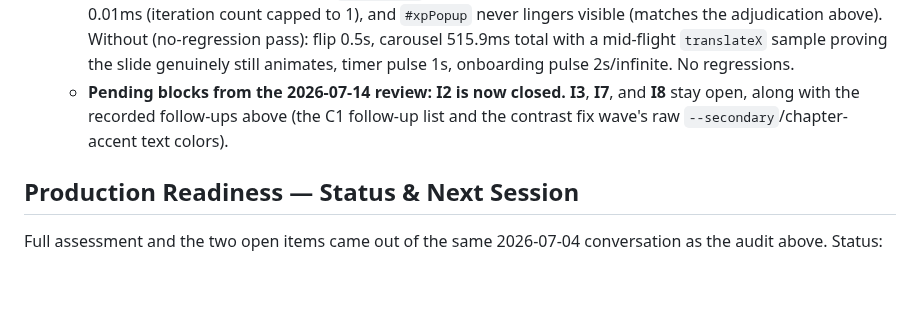
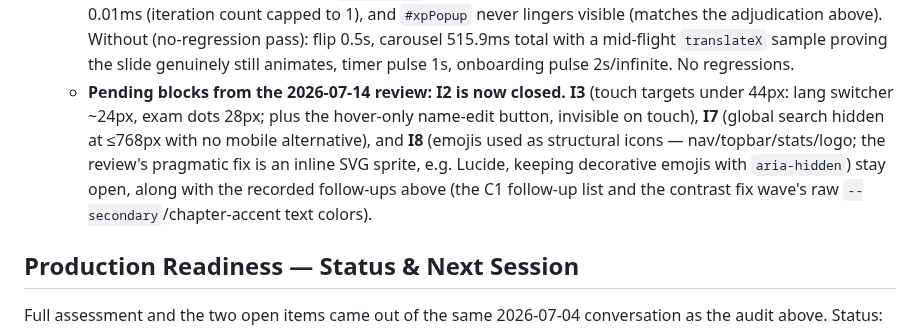
Before and after one commit to jraversbcn21/MyCampusISTQB_26, a Markdown page: AGENTS.md, the part around the change. Rendered like a GitHub page; blank space fills up the shorter version.

Commit message:
docs: describe the pending I3/I7/I8 blocks inline and fix a summary imprecision
Co-Authored-By: Claude Opus 4.8 (1M context) <noreply@anthropic.com>
Claude-Session: https://claude.ai/code/session_01MJMNCjcyCH8GtYzkAW3wt6

```diff
--- a/AGENTS.md
+++ b/AGENTS.md
@@ -286,9 +286,14 @@
     flip 0.5s, carousel 515.9ms total with a mid-flight `translateX` sample proving the
     slide genuinely still animates, timer pulse 1s, onboarding pulse 2s/infinite. No
     regressions.
-  - **Pending blocks from the 2026-07-14 review:** **I2 is now closed.** **I3**, **I7**,
-    and **I8** stay open, along with the recorded follow-ups above (the C1 follow-up list
-    and the contrast fix wave's raw `--secondary`/chapter-accent text colors).
+  - **Pending blocks from the 2026-07-14 review:** **I2 is now closed.** **I3** (touch
+    targets under 44px: lang switcher ~24px, exam dots 28px; plus the hover-only name-edit
+    button, invisible on touch), **I7** (global search hidden at ≤768px with no mobile
+    alternative), and **I8** (emojis used as structural icons — nav/topbar/stats/logo; the
+    review's pragmatic fix is an inline SVG sprite, e.g. Lucide, keeping decorative emojis
+    with `aria-hidden`) stay open, along with the recorded follow-ups above (the C1
+    follow-up list and the contrast fix wave's raw `--secondary`/chapter-accent text
+    colors).
 
 ## Production Readiness — Status & Next Session
 
```
Also changed, not shown: CLAUDE.md (+4 -3 lines).
